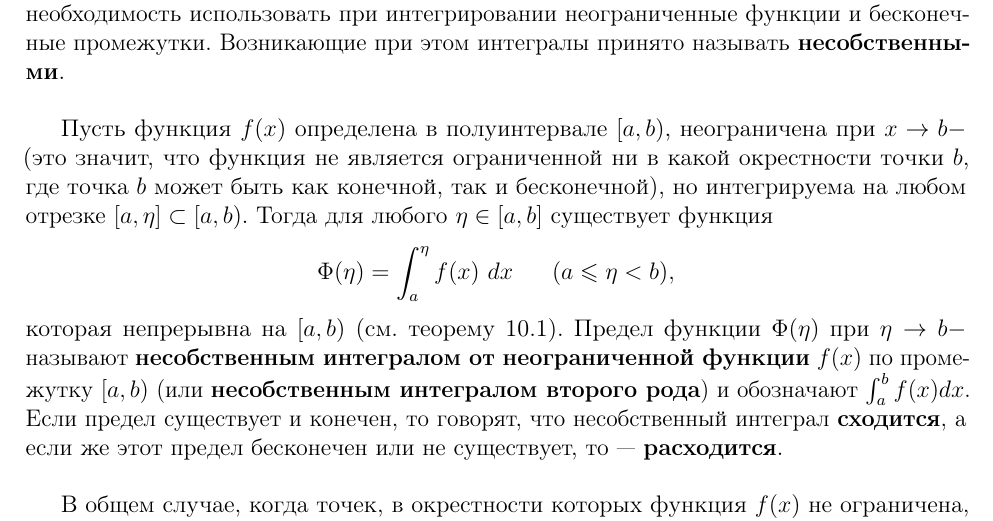
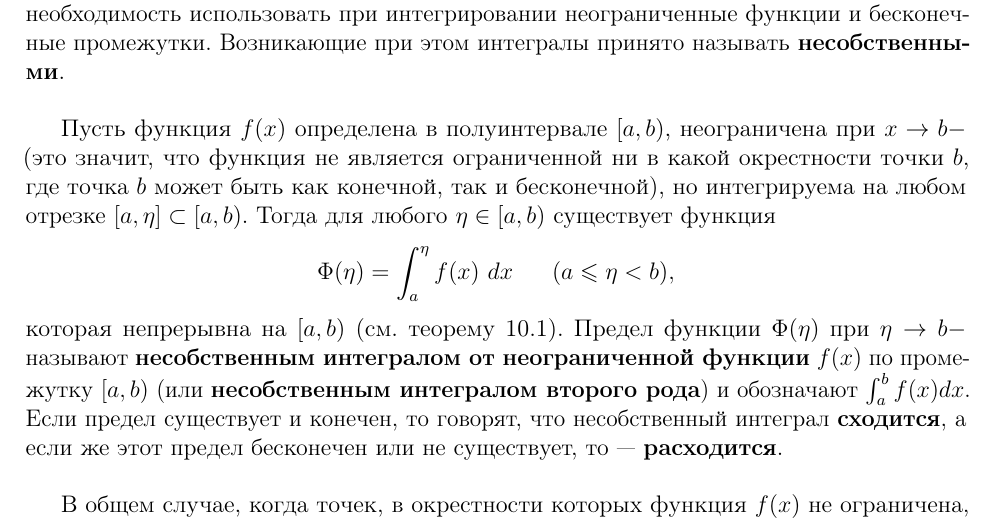
Before and after one commit to aolo2/LaTeX, a LaTeX problem sheet (exam.tex): part of page 43 of 44, cut so that both start at the same text. Compiled offline with pdfLaTeX.

Commit message:
Update exam.tex

```diff
--- a/exam.tex
+++ b/exam.tex
@@ -1107,7 +1107,7 @@ x(a_{j_i}) = a_i,~~~x(\beta_{j_i}) = b_i,~~~x(\alpha_{k_i}) = b_i,~~~x(\beta_{k_
 
 Необходимым условием существования определенного интеграла является ограниченность подынтегральной функции и конечность отрезка интегрирования. Однако при рассмотрении теоретических вопросов и решении прикладных задач нередко появляется необходимость использовать при интегрировании неограниченные функции и бесконечные промежутки. Возникающие при этом интегралы принято называть \textbf{несобственными}.\\
 
-Пусть функция $f(x)$ определена в полуинтервале $[a,b)$, неограничена при $x \to b-$ (это значит, что функция не является ограниченной ни в какой окрестности точки $b$, где точка $b$ может быть как конечной, так и бесконечной), но интегрируема на любом отрезке $[a,\eta] \subset [a,b)$. Тогда для любого $\eta \in [a,b]$ существует функция
+Пусть функция $f(x)$ определена в полуинтервале $[a,b)$, неограничена при $x \to b-$ (это значит, что функция не является ограниченной ни в какой окрестности точки $b$, где точка $b$ может быть как конечной, так и бесконечной), но интегрируема на любом отрезке $[a,\eta] \subset [a,b)$. Тогда для любого $\eta \in [a,b)$ существует функция
 \[ \Phi(\eta) = \int_a^{\eta} f(x)~dx ~~~~~ (a \leqslant \eta < b),\]
 которая непрерывна на $[a,b)$ (см. теорему \ref{th:10:1}). Предел функции $\Phi(\eta)$ при $\eta \to b-$ называют \textbf{несобственным интегралом от неограниченной функции} $f(x)$ по промежутку $[a,b)$ (или \textbf{несобственным интегралом второго рода}) и обозначают $\int_a^b f(x)dx$. Если предел существует и конечен, то говорят, что несобственный интеграл \textbf{сходится}, а если же этот предел бесконечен или не существует, то --- \textbf{расходится}.\\
 
```
